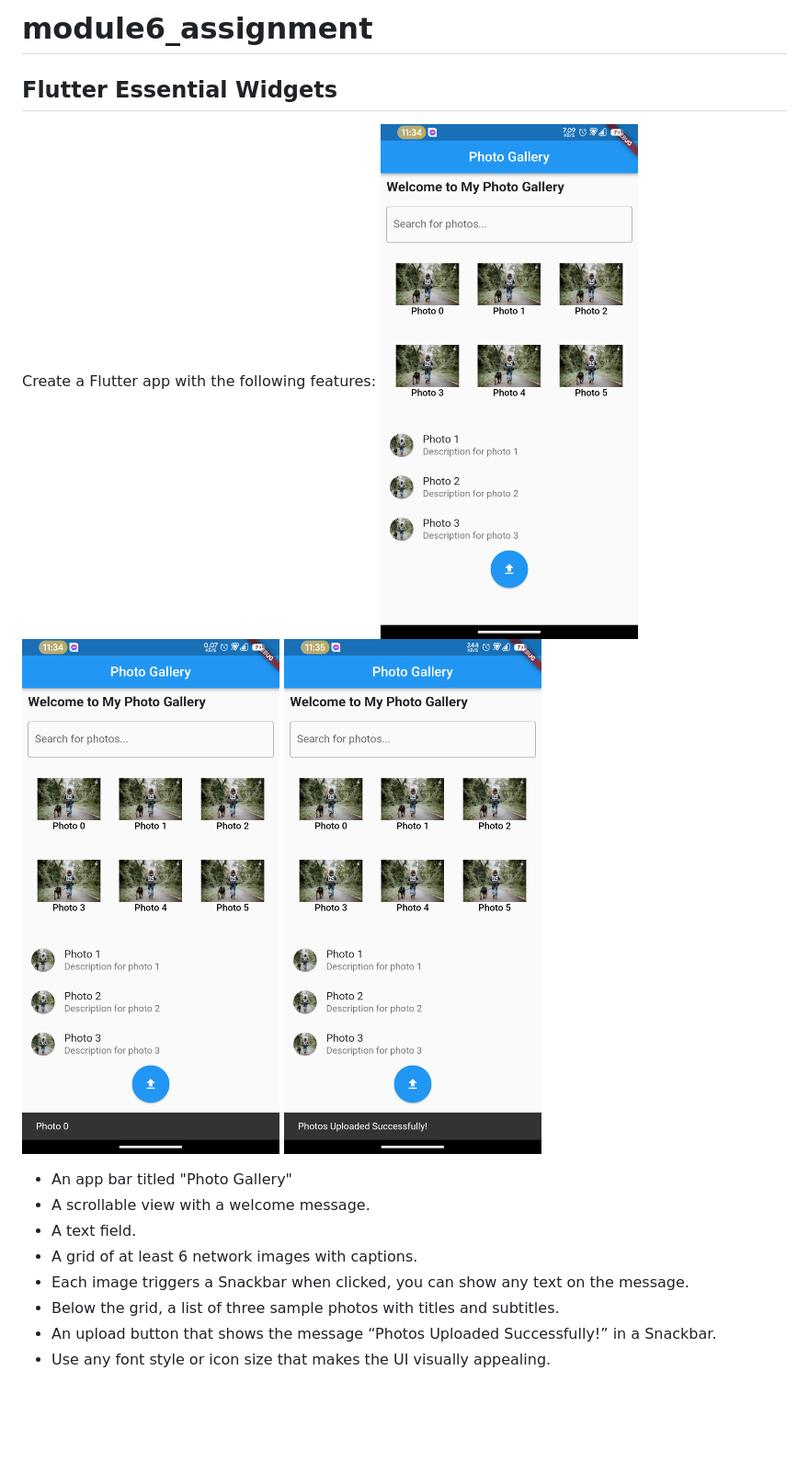
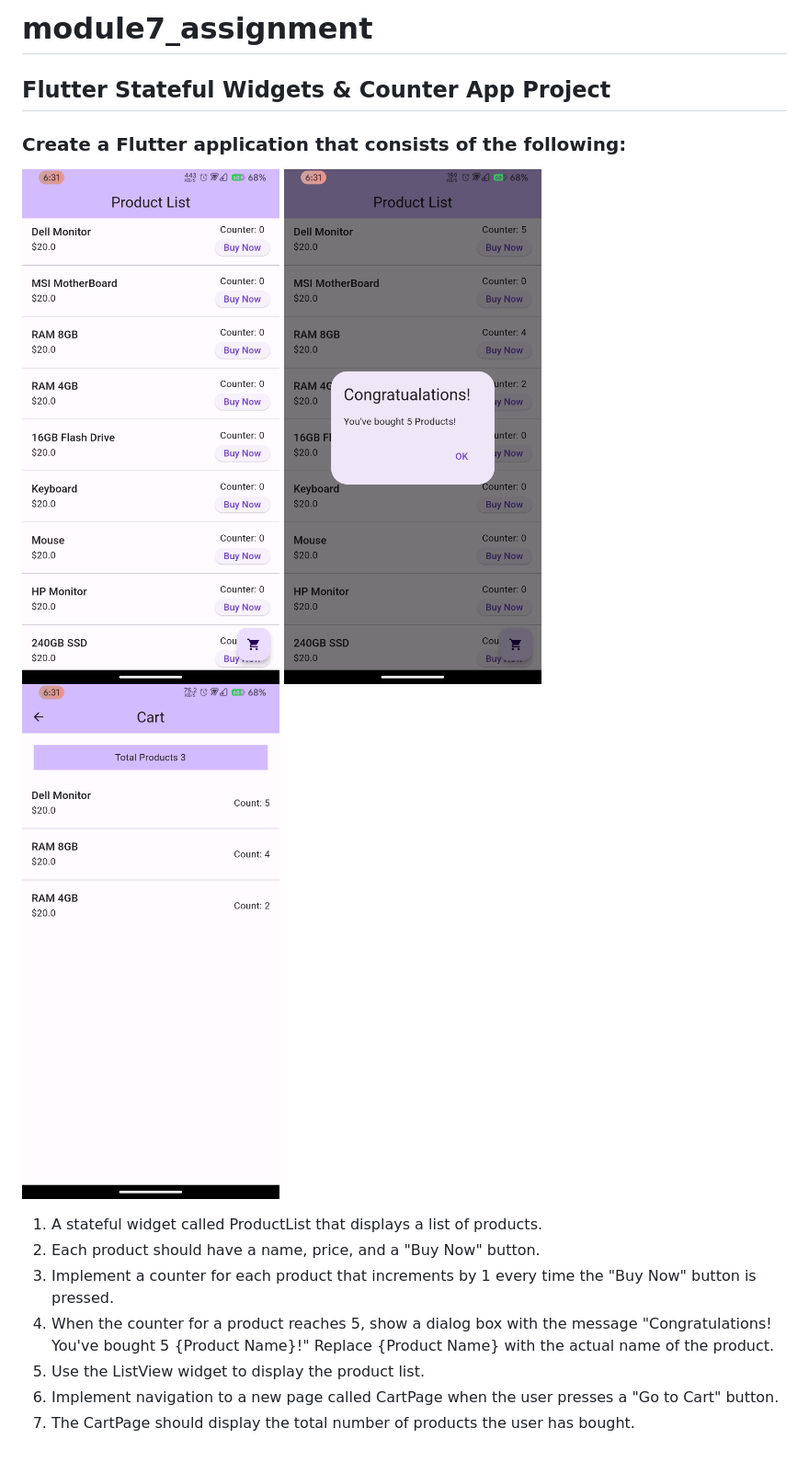
Before and after one commit to saif-ibne-ali/flutter_projects, a Markdown page: README.md, the part around the change. Shown: that part at 92% size. Drawn GitHub-style; pictures changed too: Screenshot_20230918-233449_module5_assignment.png (deleted), Screenshot_20230918-233456_module5_assignment.png (deleted), Screenshot_20230918-233501_module5_assignment.png (deleted); blank space fills up the shorter version.

```diff
--- a/README.md
+++ b/README.md
@@ -1,13 +1,13 @@
-# module6_assignment
+# module7_assignment
 
-## Flutter Essential Widgets
-Create a Flutter app with the following features:
-![Alt text](Screenshot_20230918-233449_module5_assignment.png) ![Alt text](Screenshot_20230918-233456_module5_assignment.png) ![Alt text](Screenshot_20230918-233501_module5_assignment.png)
-- An app bar titled "Photo Gallery"
-- A scrollable view with a welcome message.
-- A text field.
-- A grid of at least 6 network images with captions.
-- Each image triggers a Snackbar when clicked, you can show any text on the message.
-- Below the grid, a list of three sample photos with titles and subtitles.
-- An upload button that shows the message “Photos Uploaded Successfully!” in a Snackbar.
-- Use any font style or icon size that makes the UI visually appealing.
+## Flutter Stateful Widgets & Counter App Project
+
+### Create a Flutter application that consists of the following:
+![Alt text](Screenshot_20230926-063106_flutter_projects.png) ![Alt text](Screenshot_20230926-063119_flutter_projects.png) ![Alt text](Screenshot_20230926-063126_flutter_projects.png)
+1. A stateful widget called ProductList that displays a list of products.
+2. Each product should have a name, price, and a "Buy Now" button.
+3. Implement a counter for each product that increments by 1 every time the "Buy Now" button is pressed.
+4. When the counter for a product reaches 5, show a dialog box with the message "Congratulations! You've bought 5 {Product Name}!" Replace {Product Name} with the    actual name of the product.
+5. Use the ListView widget to display the product list.
+6. Implement navigation to a new page called CartPage when the user presses a "Go to Cart" button.
+7. The CartPage should display the total number of products the user has bought.
```
Also changed, not shown: 2 other files.
